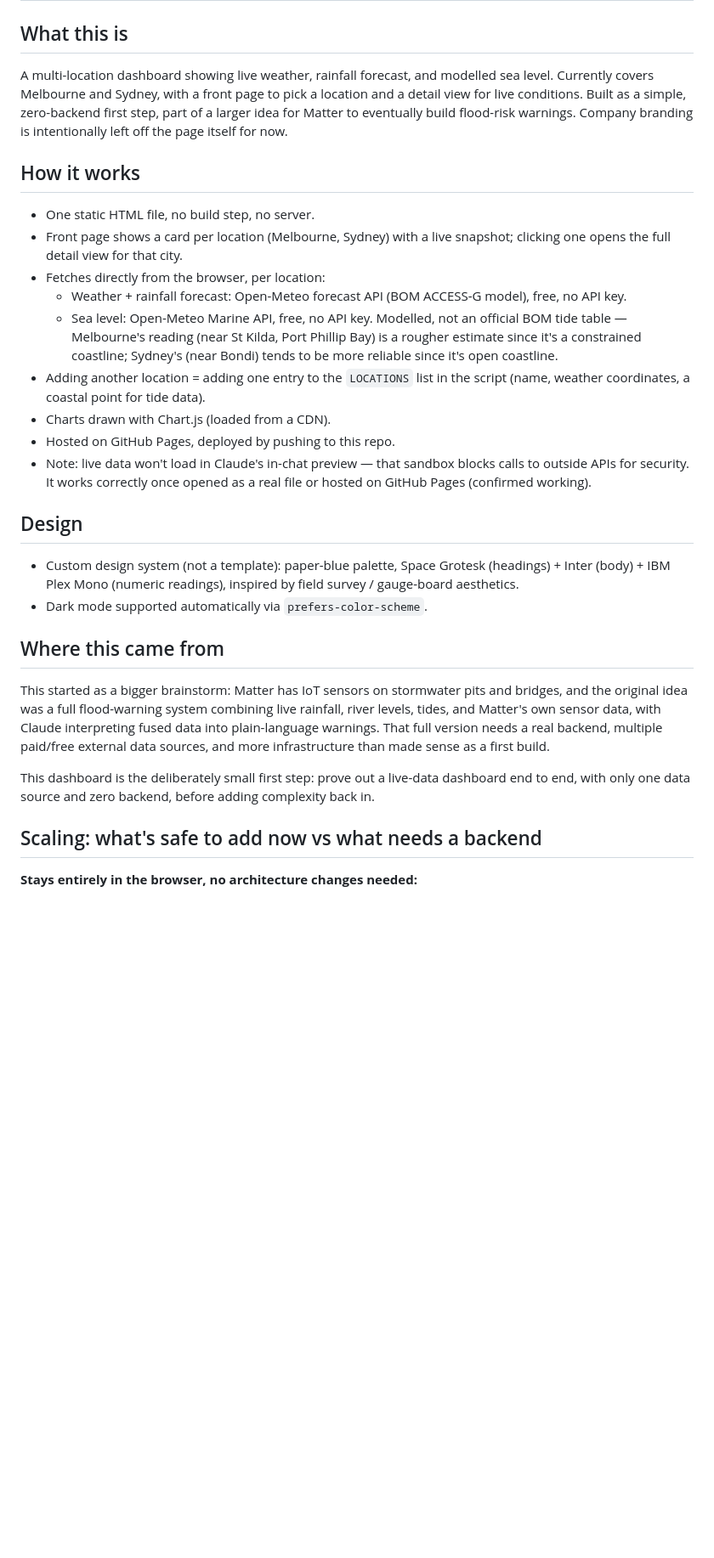
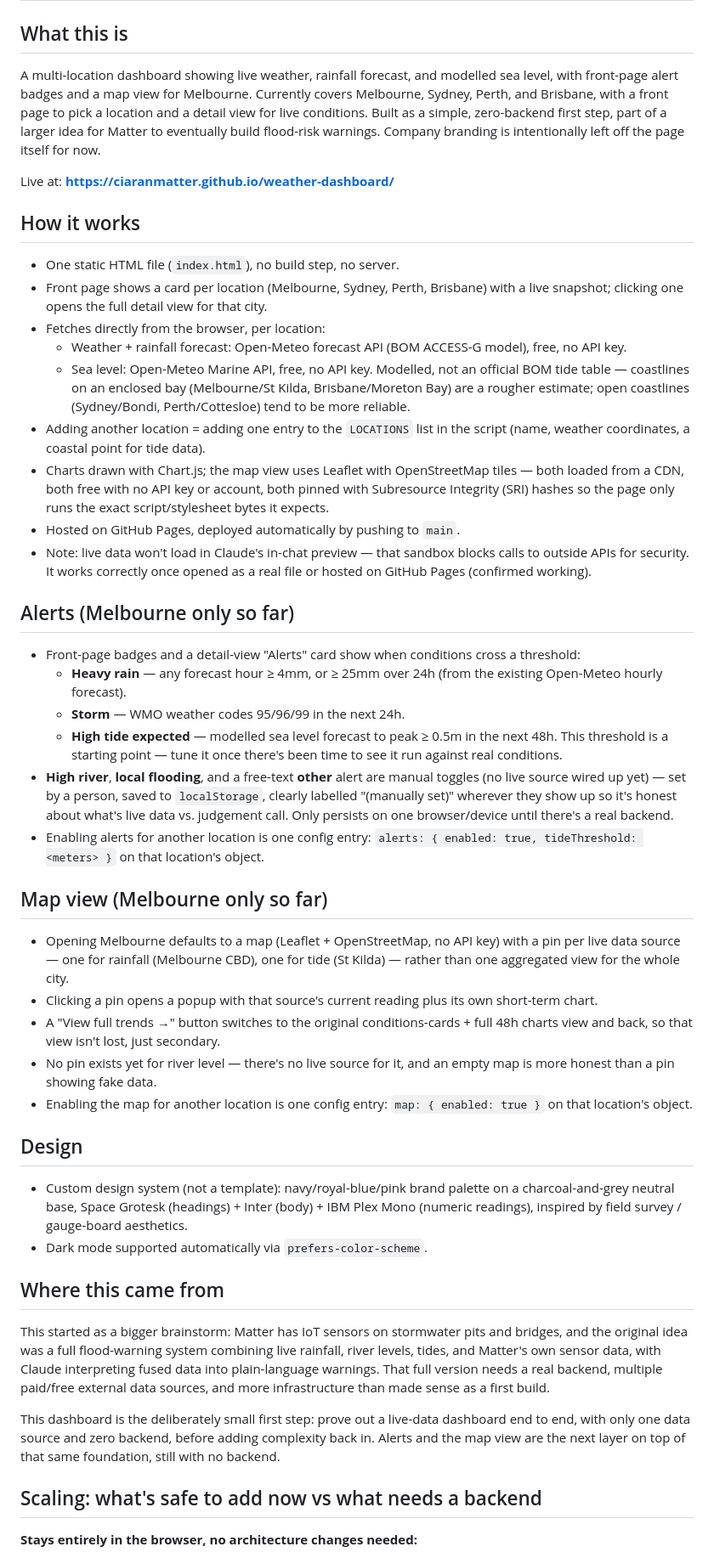
Before and after one commit to ciaranmatter/weather-dashboard, a Markdown page: README.md, the part around one of its changes. Shown at 85% size. Drawn GitHub-style; blank space fills up the shorter version.

Commit message:
Update README to document alerts, map view, and current location list

```diff
--- a/README.md
+++ b/README.md
@@ -1,27 +1,44 @@
 # Live weather & tide dashboard
 
 ## What this is
-A multi-location dashboard showing live weather, rainfall forecast, and modelled sea level. Currently covers Melbourne and Sydney, with a front page to pick a location and a detail view for live conditions. Built as a simple, zero-backend first step, part of a larger idea for Matter to eventually build flood-risk warnings. Company branding is intentionally left off the page itself for now.
+A multi-location dashboard showing live weather, rainfall forecast, and modelled sea level, with front-page alert badges and a map view for Melbourne. Currently covers Melbourne, Sydney, Perth, and Brisbane, with a front page to pick a location and a detail view for live conditions. Built as a simple, zero-backend first step, part of a larger idea for Matter to eventually build flood-risk warnings. Company branding is intentionally left off the page itself for now.
+
+Live at: **https://ciaranmatter.github.io/weather-dashboard/**
 
 ## How it works
-- One static HTML file, no build step, no server.
-- Front page shows a card per location (Melbourne, Sydney) with a live snapshot; clicking one opens the full detail view for that city.
+- One static HTML file (`index.html`), no build step, no server.
+- Front page shows a card per location (Melbourne, Sydney, Perth, Brisbane) with a live snapshot; clicking one opens the full detail view for that city.
 - Fetches directly from the browser, per location:
   - Weather + rainfall forecast: Open-Meteo forecast API (BOM ACCESS-G model), free, no API key.
-  - Sea level: Open-Meteo Marine API, free, no API key. Modelled, not an official BOM tide table — Melbourne's reading (near St Kilda, Port Phillip Bay) is a rougher estimate since it's a constrained coastline; Sydney's (near Bondi) tends to be more reliable since it's open coastline.
+  - Sea level: Open-Meteo Marine API, free, no API key. Modelled, not an official BOM tide table — coastlines on an enclosed bay (Melbourne/St Kilda, Brisbane/Moreton Bay) are a rougher estimate; open coastlines (Sydney/Bondi, Perth/Cottesloe) tend to be more reliable.
 - Adding another location = adding one entry to the `LOCATIONS` list in the script (name, weather coordinates, a coastal point for tide data).
-- Charts drawn with Chart.js (loaded from a CDN).
-- Hosted on GitHub Pages, deployed by pushing to this repo.
+- Charts drawn with Chart.js; the map view uses Leaflet with OpenStreetMap tiles — both loaded from a CDN, both free with no API key or account, both pinned with Subresource Integrity (SRI) hashes so the page only runs the exact script/stylesheet bytes it expects.
+- Hosted on GitHub Pages, deployed automatically by pushing to `main`.
 - Note: live data won't load in Claude's in-chat preview — that sandbox blocks calls to outside APIs for security. It works correctly once opened as a real file or hosted on GitHub Pages (confirmed working).
 
+## Alerts (Melbourne only so far)
+- Front-page badges and a detail-view "Alerts" card show when conditions cross a threshold:
+  - **Heavy rain** — any forecast hour ≥ 4mm, or ≥ 25mm over 24h (from the existing Open-Meteo hourly forecast).
+  - **Storm** — WMO weather codes 95/96/99 in the next 24h.
+  - **High tide expected** — modelled sea level forecast to peak ≥ 0.5m in the next 48h. This threshold is a starting point — tune it once there's been time to see it run against real conditions.
+- **High river**, **local flooding**, and a free-text **other** alert are manual toggles (no live source wired up yet) — set by a person, saved to `localStorage`, clearly labelled "(manually set)" wherever they show up so it's honest about what's live data vs. judgement call. Only persists on one browser/device until there's a real backend.
+- Enabling alerts for another location is one config entry: `alerts: { enabled: true, tideThreshold: <meters> }` on that location's object.
+
+## Map view (Melbourne only so far)
+- Opening Melbourne defaults to a map (Leaflet + OpenStreetMap, no API key) with a pin per live data source — one for rainfall (Melbourne CBD), one for tide (St Kilda) — rather than one aggregated view for the whole city.
+- Clicking a pin opens a popup with that source's current reading plus its own short-term chart.
+- A "View full trends →" button switches to the original conditions-cards + full 48h charts view and back, so that view isn't lost, just secondary.
+- No pin exists yet for river level — there's no live source for it, and an empty map is more honest than a pin showing fake data.
+- Enabling the map for another location is one config entry: `map: { enabled: true }` on that location's object.
+
 ## Design
-- Custom design system (not a template): paper-blue palette, Space Grotesk (headings) + Inter (body) + IBM Plex Mono (numeric readings), inspired by field survey / gauge-board aesthetics.
+- Custom design system (not a template): navy/royal-blue/pink brand palette on a charcoal-and-grey neutral base, Space Grotesk (headings) + Inter (body) + IBM Plex Mono (numeric readings), inspired by field survey / gauge-board aesthetics.
 - Dark mode supported automatically via `prefers-color-scheme`.
 
 ## Where this came from
 This started as a bigger brainstorm: Matter has IoT sensors on stormwater pits and bridges, and the original idea was a full flood-warning system combining live rainfall, river levels, tides, and Matter's own sensor data, with Claude interpreting fused data into plain-language warnings. That full version needs a real backend, multiple paid/free external data sources, and more infrastructure than made sense as a first build.
 
-This dashboard is the deliberately small first step: prove out a live-data dashboard end to end, with only one data source and zero backend, before adding complexity back in.
+This dashboard is the deliberately small first step: prove out a live-data dashboard end to end, with only one data source and zero backend, before adding complexity back in. Alerts and the map view are the next layer on top of that same foundation, still with no backend.
 
 ## Scaling: what's safe to add now vs what needs a backend
 
```
Also changed, not shown: other parts of README.md (+8 -5 lines).
